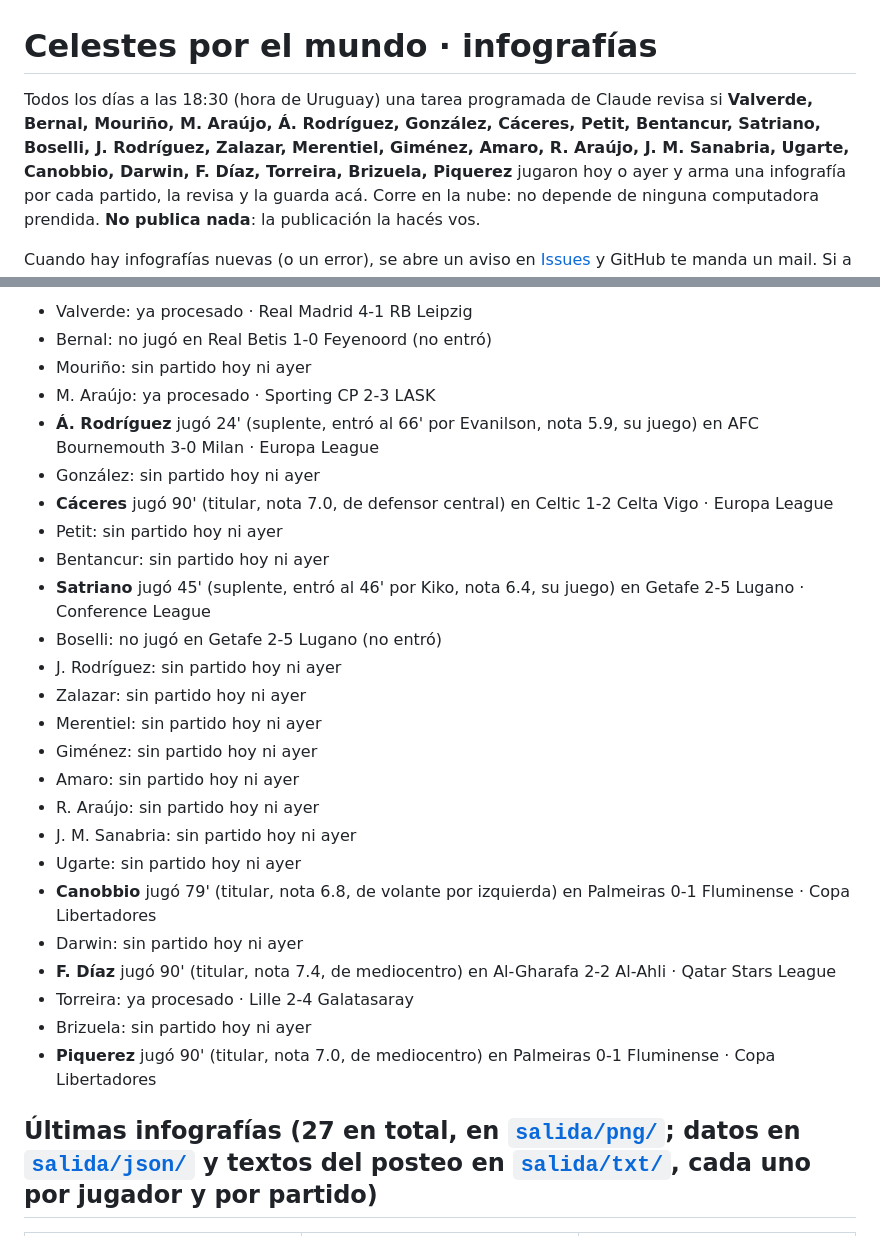
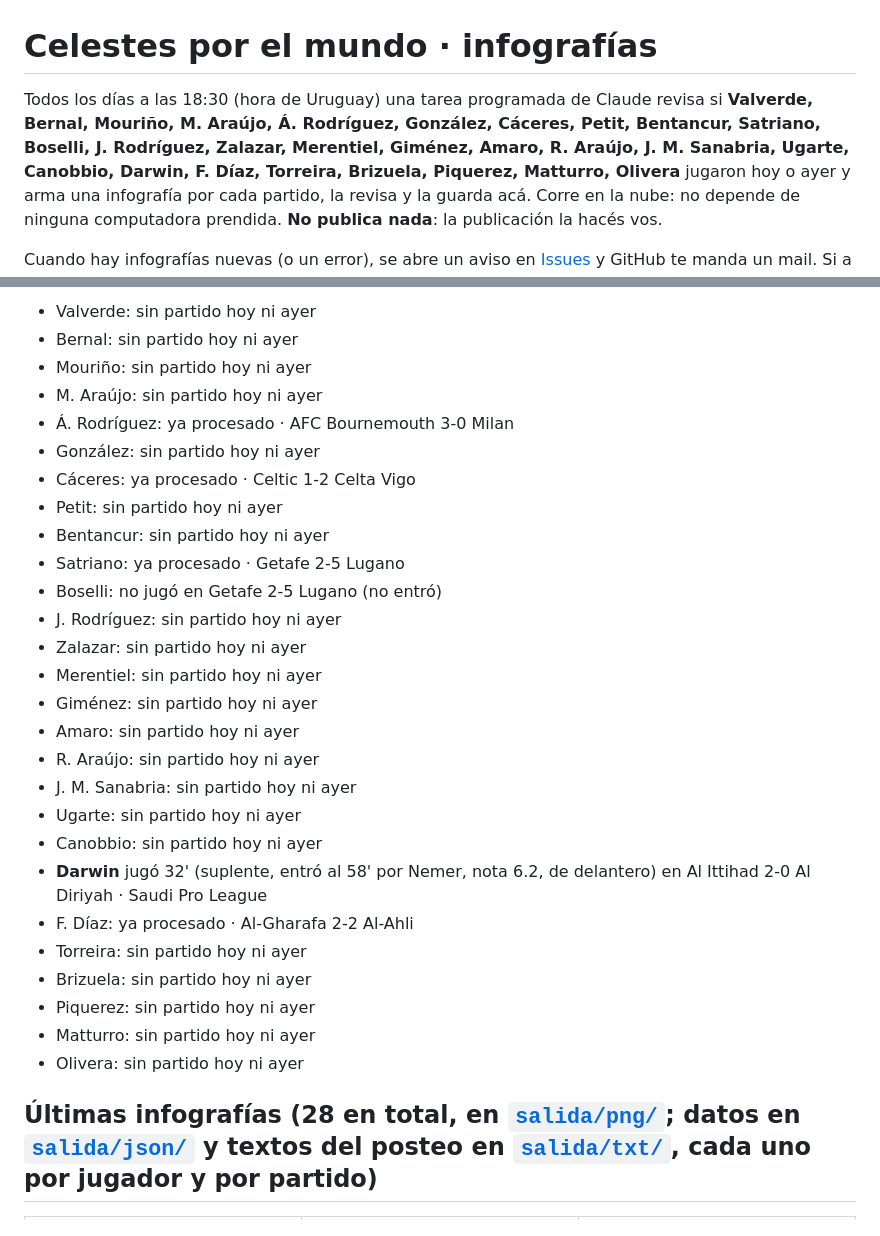
Before and after one commit to tuscxm/celestes-por-el-mundo, a Markdown page: README.md, 2 parts joined by grey strips. Drawn GitHub-style.

Commit message:
Revisión 2026-10-23 18:41
Co-Authored-By: Claude Opus 5.5 <noreply@anthropic.com>
Claude-Session: https://claude.ai/code/session_01AjD3Lwc8U8cKC8zR66T9hD

```diff
--- a/README.md
+++ b/README.md
@@ -1,6 +1,6 @@
 # Celestes por el mundo · infografías
 
-Todos los días a las 18:30 (hora de Uruguay) una tarea programada de Claude revisa si **Valverde, Bernal, Mouriño, M. Araújo, Á. Rodríguez, González, Cáceres, Petit, Bentancur, Satriano, Boselli, J. Rodríguez, Zalazar, Merentiel, Giménez, Amaro, R. Araújo, J. M. Sanabria, Ugarte, Canobbio, Darwin, F. Díaz, Torreira, Brizuela, Piquerez** jugaron hoy o ayer
+Todos los días a las 18:30 (hora de Uruguay) una tarea programada de Claude revisa si **Valverde, Bernal, Mouriño, M. Araújo, Á. Rodríguez, González, Cáceres, Petit, Bentancur, Satriano, Boselli, J. Rodríguez, Zalazar, Merentiel, Giménez, Amaro, R. Araújo, J. M. Sanabria, Ugarte, Canobbio, Darwin, F. Díaz, Torreira, Brizuela, Piquerez, Matturro, Olivera** jugaron hoy o ayer
 y arma una infografía por cada partido, la revisa y la guarda acá. Corre en la nube: no depende de ninguna computadora prendida. **No publica nada**: la publicación la hacés vos.
 
 Cuando hay infografías nuevas (o un error), se abre un aviso en [Issues](../../issues) y GitHub te manda un mail.
@@ -11,14 +11,14 @@ Cerrá el aviso cuando la publiques o la descartes.
 
-- Valverde: ya procesado · Real Madrid 4-1 RB Leipzig
-- Bernal: no jugó en Real Betis 1-0 Feyenoord (no entró)
+- Valverde: sin partido hoy ni ayer
+- Bernal: sin partido hoy ni ayer
 - Mouriño: sin partido hoy ni ayer
-- M. Araújo: ya procesado · Sporting CP 2-3 LASK
-- **Á. Rodríguez** jugó 24' (suplente, entró al 66' por Evanilson, nota 5.9, su juego) en AFC Bournemouth 3-0 Milan · Europa League
+- M. Araújo: sin partido hoy ni ayer
+- Á. Rodríguez: ya procesado · AFC Bournemouth 3-0 Milan
 - González: sin partido hoy ni ayer
-- **Cáceres** jugó 90' (titular, nota 7.0, de defensor central) en Celtic 1-2 Celta Vigo · Europa League
+- Cáceres: ya procesado · Celtic 1-2 Celta Vigo
 - Petit: sin partido hoy ni ayer
 - Bentancur: sin partido hoy ni ayer
-- **Satriano** jugó 45' (suplente, entró al 46' por Kiko, nota 6.4, su juego) en Getafe 2-5 Lugano · Conference League
+- Satriano: ya procesado · Getafe 2-5 Lugano
 - Boselli: no jugó en Getafe 2-5 Lugano (no entró)
 - J. Rodríguez: sin partido hoy ni ayer
 - Zalazar: sin partido hoy ni ayer
@@ -28,13 +28,15 @@ Cerrá el aviso cuando la publiques o la descartes.
 - R. Araújo: sin partido hoy ni ayer
 - J. M. Sanabria: sin partido hoy ni ayer
 - Ugarte: sin partido hoy ni ayer
-- **Canobbio** jugó 79' (titular, nota 6.8, de volante por izquierda) en Palmeiras 0-1 Fluminense · Copa Libertadores
-- Darwin: sin partido hoy ni ayer
-- **F. Díaz** jugó 90' (titular, nota 7.4, de mediocentro) en Al-Gharafa 2-2 Al-Ahli · Qatar Stars League
-- Torreira: ya procesado · Lille 2-4 Galatasaray
+- Canobbio: sin partido hoy ni ayer
+- **Darwin** jugó 32' (suplente, entró al 58' por Nemer, nota 6.2, de delantero) en Al Ittihad 2-0 Al Diriyah · Saudi Pro League
+- F. Díaz: ya procesado · Al-Gharafa 2-2 Al-Ahli
+- Torreira: sin partido hoy ni ayer
 - Brizuela: sin partido hoy ni ayer
-- **Piquerez** jugó 90' (titular, nota 7.0, de mediocentro) en Palmeiras 0-1 Fluminense · Copa Libertadores
+- Piquerez: sin partido hoy ni ayer
+- Matturro: sin partido hoy ni ayer
+- Olivera: sin partido hoy ni ayer
 
-## Últimas infografías (27 en total, en [`salida/png/`](salida/png); datos en [`salida/json/`](salida/json) y textos del posteo en [`salida/txt/`](salida/txt), cada uno por jugador y por partido)
+## Últimas infografías (28 en total, en [`salida/png/`](salida/png); datos en [`salida/json/`](salida/json) y textos del posteo en [`salida/txt/`](salida/txt), cada uno por jugador y por partido)
 
 <table>
```
Also changed, not shown: other parts of README.md (+9 -9 lines), avisos/2026-10-23_1836.md (added, +66 -0 lines), mapas/darwin_2026-10-23.png (added), 8 other files.
